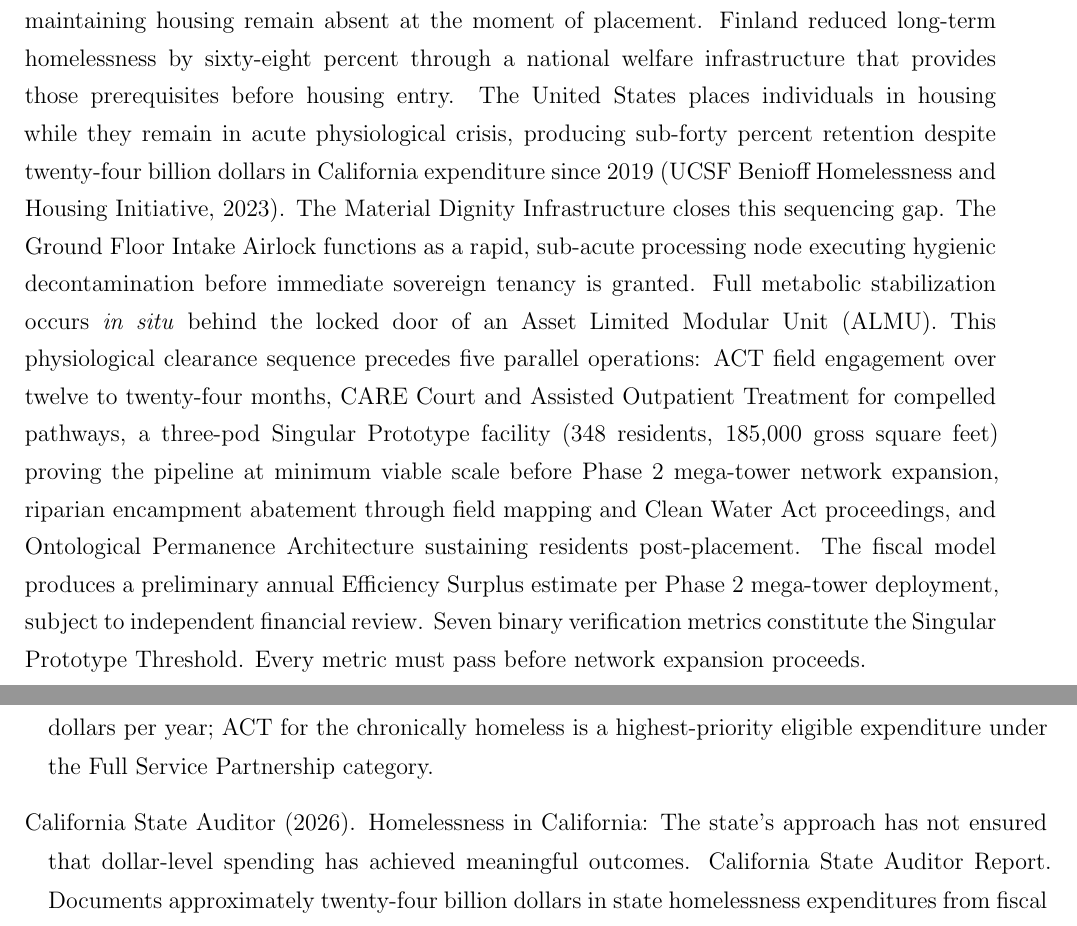
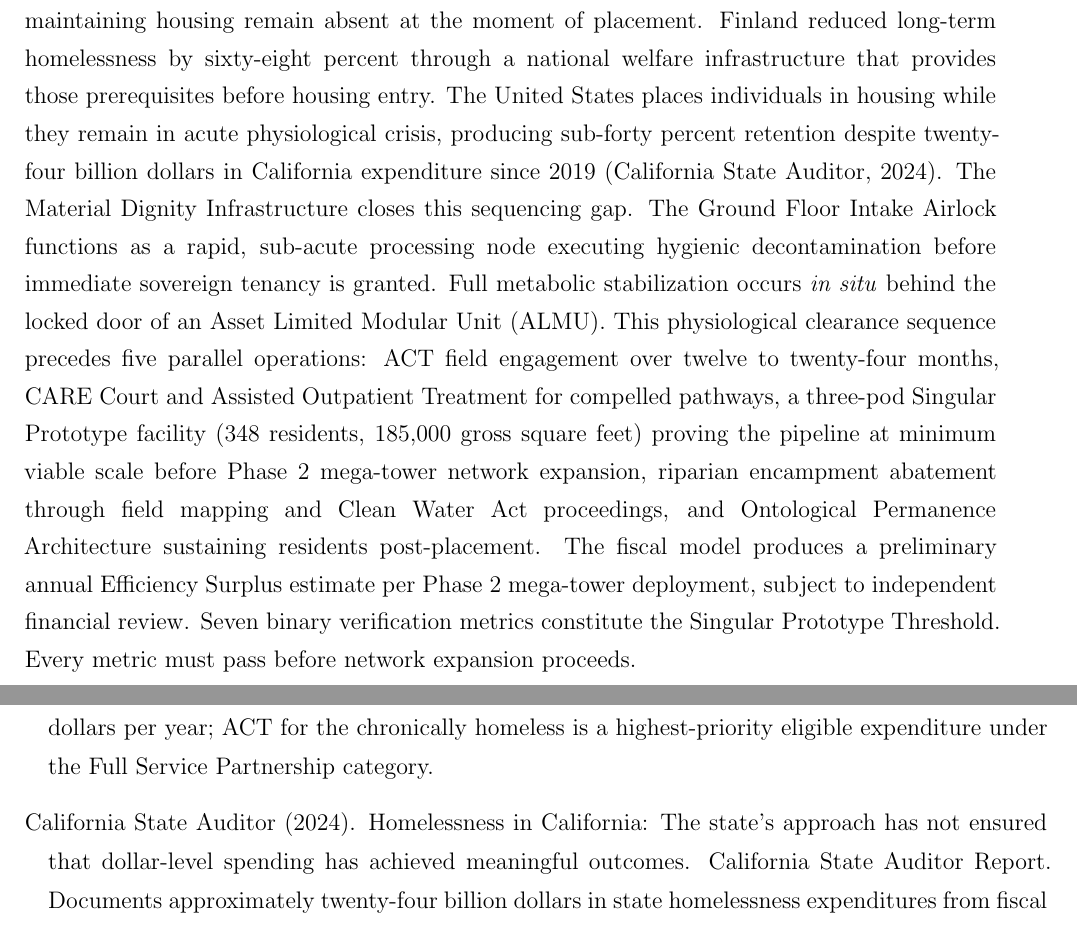
Before and after one commit to Systemic-Dignity-Infrastructure/sdi-specification, a LaTeX document (04_working_papers/wp3_los_angeles_pipeline/ssrn-6579600_Revised.tex, which reads 04_working_papers/wp3_los_angeles_pipeline/ssrn-6579600_Citations.bib): two parts of pages 1 and 65 of 71, joined at a grey line, cut so that both start at the same text. The pictures show the PDF file 04_working_papers/wp3_los_angeles_pipeline/ssrn-6579600_Revised.pdf that the author committed with the source.

Commit message:
WP3: Correct prose numbering, CA Auditor citation key, and abstract citation
- Reverted LAHSA population figures from prose to numeric format (72,195, 47,450, 47,100)
- Corrected CA State Auditor report publication year from 2026 to 2024 (ca_24b_expenditure_2024)
- Corrected abstract 4B expenditure citation from UCSF BHHI to the CA State Auditor report

```diff
--- a/04_working_papers/wp3_los_angeles_pipeline/ssrn-6579600_Citations.bib
+++ b/04_working_papers/wp3_los_angeles_pipeline/ssrn-6579600_Citations.bib
@@ -250,7 +250,7 @@
   title        = {Homelessness in {California}: The State's Approach Has
                   Not Ensured That Dollar-Level Spending Has Achieved
                   Meaningful Outcomes},
-  year         = {2026},
+  year         = {2024},
   howpublished = {California State Auditor Report},
   note         = {Documents approximately twenty-four billion dollars in
                   state homelessness expenditures from fiscal year 2019
--- a/04_working_papers/wp3_los_angeles_pipeline/ssrn-6579600_Revised.tex
+++ b/04_working_papers/wp3_los_angeles_pipeline/ssrn-6579600_Revised.tex
@@ -37,7 +37,7 @@ A Street-to-Home Pipeline Analysis}\\[1.0cm]
 \setstretch{1.3}
 \noindent
 
-Chronic street homelessness in Los Angeles persists because the physiological prerequisites for maintaining housing remain absent at the moment of placement. Finland reduced long-term homelessness by sixty-eight percent through a national welfare infrastructure that provides those prerequisites before housing entry. The United States places individuals in housing while they remain in acute physiological crisis, producing sub-forty percent retention despite twenty-four billion dollars in California expenditure since 2019 \citep{ucsf_bhhi_2023}. The Material Dignity Infrastructure closes this sequencing gap. The Ground Floor Intake Airlock functions as a rapid, sub-acute processing node executing hygienic decontamination before immediate sovereign tenancy is granted. Full metabolic stabilization occurs \textit{in situ} behind the locked door of an Asset Limited Modular Unit (ALMU). This physiological clearance sequence precedes five parallel operations: ACT field engagement over twelve to twenty-four months, CARE Court and Assisted Outpatient Treatment for compelled pathways, a three-pod Singular Prototype facility (348 residents, 185,000 gross square feet) proving the pipeline at minimum viable scale before Phase 2 mega-tower network expansion, riparian encampment abatement through field mapping and Clean Water Act proceedings, and Ontological Permanence Architecture sustaining residents post-placement. The fiscal model produces a preliminary annual Efficiency Surplus estimate per Phase 2 mega-tower deployment, subject to independent financial review. Seven binary verification metrics constitute the Singular Prototype Threshold. Every metric must pass before network expansion proceeds.
+Chronic street homelessness in Los Angeles persists because the physiological prerequisites for maintaining housing remain absent at the moment of placement. Finland reduced long-term homelessness by sixty-eight percent through a national welfare infrastructure that provides those prerequisites before housing entry. The United States places individuals in housing while they remain in acute physiological crisis, producing sub-forty percent retention despite twenty-four billion dollars in California expenditure since 2019 \citep{ca_24b_expenditure_2024}. The Material Dignity Infrastructure closes this sequencing gap. The Ground Floor Intake Airlock functions as a rapid, sub-acute processing node executing hygienic decontamination before immediate sovereign tenancy is granted. Full metabolic stabilization occurs \textit{in situ} behind the locked door of an Asset Limited Modular Unit (ALMU). This physiological clearance sequence precedes five parallel operations: ACT field engagement over twelve to twenty-four months, CARE Court and Assisted Outpatient Treatment for compelled pathways, a three-pod Singular Prototype facility (348 residents, 185,000 gross square feet) proving the pipeline at minimum viable scale before Phase 2 mega-tower network expansion, riparian encampment abatement through field mapping and Clean Water Act proceedings, and Ontological Permanence Architecture sustaining residents post-placement. The fiscal model produces a preliminary annual Efficiency Surplus estimate per Phase 2 mega-tower deployment, subject to independent financial review. Seven binary verification metrics constitute the Singular Prototype Threshold. Every metric must pass before network expansion proceeds.
 \end{minipage}
 \end{titlepage}
 
@@ -92,7 +92,7 @@ Los Angeles experiences a three-dimensional structural failure involving housing
 \clearpage
 \section{The Los Angeles Inflection Point}
 
-The chronic street homelessness crisis in Los Angeles persists because the metropolitan urban design has reached a point of structural exhaustion since the city emerged from a post-war ideal of low-density residential ownership and automobile dependency. Contemporary land values and infrastructure costs render that model obsolete for the average worker whereas the resulting region experiences a profound housing imbalance. An abundance of per capita luxury inventory exists alongside a total absence of utility housing for the working class to create an architectural trap that forces a transportation tax on the poor while leaving the most vulnerable with no soft landing in the private real estate market. Although the city contains fifty million square feet of vacant commercial inventory it has failed to adapt these assets for human stabilization \citep{globest_2025}. Since fiscal year 2019 California has spent twenty-four billion dollars on homelessness programs while the encampment population continued to grow demonstrating that the crisis represents a failure of engineering sequence independent of capital volume \citep{ca_24b_expenditure_2026, lahsa_count_2025}.
+The chronic street homelessness crisis in Los Angeles persists because the metropolitan urban design has reached a point of structural exhaustion since the city emerged from a post-war ideal of low-density residential ownership and automobile dependency. Contemporary land values and infrastructure costs render that model obsolete for the average worker whereas the resulting region experiences a profound housing imbalance. An abundance of per capita luxury inventory exists alongside a total absence of utility housing for the working class to create an architectural trap that forces a transportation tax on the poor while leaving the most vulnerable with no soft landing in the private real estate market. Although the city contains fifty million square feet of vacant commercial inventory it has failed to adapt these assets for human stabilization \citep{globest_2025}. Since fiscal year 2019 California has spent twenty-four billion dollars on homelessness programs while the encampment population continued to grow demonstrating that the crisis represents a failure of engineering sequence independent of capital volume \citep{ca_24b_expenditure_2024, lahsa_count_2025}.
 
 Legacy interventions fail because they violate the causal necessity of stabilization since municipal encampment clearances produce a leaf blower effect creating visible motion while achieving zero net population reduction. These interventions lack a simultaneous destination whereas congregate shelter models produce rational refusal by forcing individuals to choose between residency and survival anchors such as animal companions, partners, or personal possessions \citep{usda_pet_barriers_2023, hud_shelter_barriers_2022}. Fragmented clinical outreach fails to match the multi-year engagement window required by a neurologically compromised population so that these failures converge at a single point where the city offers placement to individuals who have not yet regained the physiological capacity for tenancy.
 
@@ -794,7 +794,7 @@ Non-profit partners lease at below-market rates offset by Measure Alpha pass-thr
 
 \subsection{Seven-Stakeholder Value Hierarchy}
 
-The financial architecture produces value for every constituency simultaneously. Distressed debt resolves orderly for CRE bondholders at verified floor prices. Municipal government secures a verifiable reduction in chronic homelessness causing corresponding emergency service cost elimination. State government achieves accountability-targeted deployment of the massive homelessness expenditure stream \citep{ca_24b_expenditure_2026}. Non-profit partners acquire co-located physical presence eliminating transportation barriers. Residents receive sovereign permanent dignity-preserving housing. Taxpayers see deficit-neutral operations through Medi-Cal billing offsets alongside massive annual public efficiency returns per tower. The labor market adds substantial full-time equivalents at full system scale featuring structural hiring preference for individuals offering lived experience.
+The financial architecture produces value for every constituency simultaneously. Distressed debt resolves orderly for CRE bondholders at verified floor prices. Municipal government secures a verifiable reduction in chronic homelessness causing corresponding emergency service cost elimination. State government achieves accountability-targeted deployment of the massive homelessness expenditure stream \citep{ca_24b_expenditure_2024}. Non-profit partners acquire co-located physical presence eliminating transportation barriers. Residents receive sovereign permanent dignity-preserving housing. Taxpayers see deficit-neutral operations through Medi-Cal billing offsets alongside massive annual public efficiency returns per tower. The labor market adds substantial full-time equivalents at full system scale featuring structural hiring preference for individuals offering lived experience.
 
 \section{Legal Governance: The Stewardship Authority}
 
@@ -951,7 +951,7 @@ This clause constitutes the difference between a policy proposal and an engineer
 \setstretch{1.35}
 \section{Conclusion}
 
-The street homelessness crisis in Los Angeles persists because the system applies improper sequencing. Housing is offered to individuals who cannot maintain housing because the physiological prerequisites for tenancy remain unestablished. Finland proved that establishing those prerequisites before placement produces eighty to ninety percent two-year housing retention. The United States produces sub-forty percent retention because it deploys housing without the prerequisite layer \citep{ucsf_bhhi_2023}. Twenty-four billion dollars in California expenditure and four decades of distributed shelter programming have not resolved this sequencing error \citep{ca_24b_expenditure_2026, finland_housing_first_2023, feantsa_finland_2022}.
+The street homelessness crisis in Los Angeles persists because the system applies improper sequencing. Housing is offered to individuals who cannot maintain housing because the physiological prerequisites for tenancy remain unestablished. Finland proved that establishing those prerequisites before placement produces eighty to ninety percent two-year housing retention. The United States produces sub-forty percent retention because it deploys housing without the prerequisite layer \citep{ucsf_bhhi_2023}. Twenty-four billion dollars in California expenditure and four decades of distributed shelter programming have not resolved this sequencing error \citep{ca_24b_expenditure_2024, finland_housing_first_2023, feantsa_finland_2022}.
 
 The Material Dignity Infrastructure resequences the pipeline. Phase Zero defines the full pre-admission sequence including the clinical stabilization layer that functions before any permanent housing placement occurs. This constitutes the missing layer. It functions under existing California law funded through existing Medi-Cal sub-acute billing at fifty percent federal financial participation requiring a Section 1115 demonstration waiver anchored to the California CalAIM framework \citep{calaim_1115_waiver_2023} to resolve the Centers for Medicare and Medicaid Services interpretation risk. Medical facility classification resolves the Not In My Backyard attack surface. The diagnostic protocol remains audit-defensible \citep{dhcs_mhrc_2024}.
 
```
Also changed, not shown: 04_working_papers/wp3_los_angeles_pipeline/ssrn-6579600_Metadata.md (+1 -1 lines), 04_working_papers/wp3_los_angeles_pipeline/ssrn-6579600_Revised.pdf, 04_working_papers/wp3_los_angeles_pipeline/ssrn-6579600_Citations.bib (2 more changed lines), 04_working_papers/wp3_los_angeles_pipeline/ssrn-6579600_Revised.tex (2 more changed lines).
